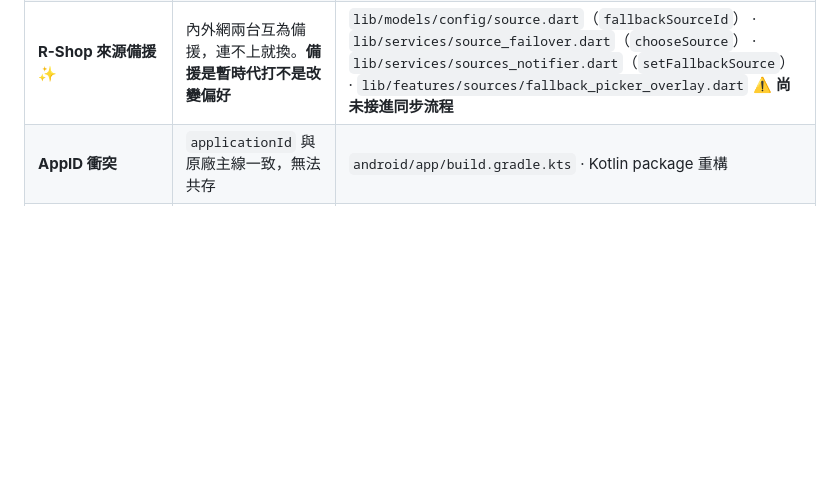
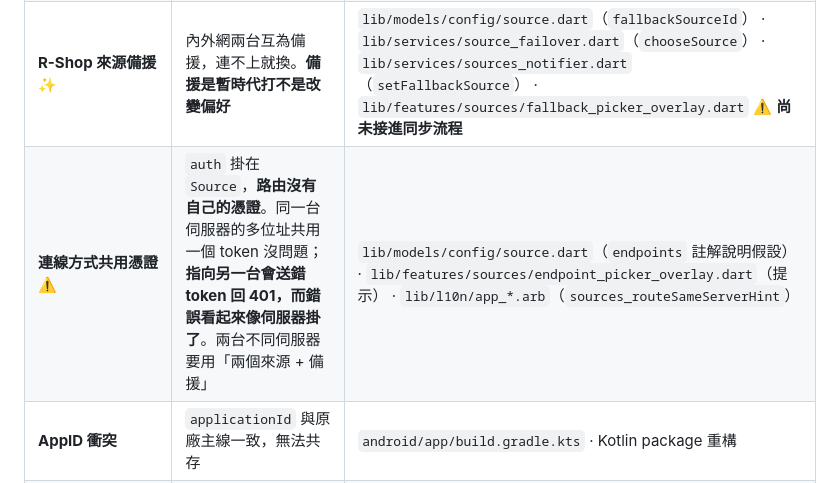
Before and after one commit to AverageConsumer/R-Shop, a Markdown page: docs/FIX_INDEX.md, the part around the change. Rendered like a GitHub page; blank space fills up the shorter version.

```diff
--- a/docs/FIX_INDEX.md
+++ b/docs/FIX_INDEX.md
@@ -11,6 +11,7 @@
 | **R-Shop 連線路由** ✨ | 同一台伺服器的遠端與區網兩條路，切的是位址不是來源。**每條路各自存一份清單**（schema v14） | `lib/models/config/source.dart`（`SourceEndpoint`／`resolveEndpoint`／`withLiveEndpoint`）· `lib/services/sources_notifier.dart`（路由增刪改） · `lib/services/endpoint_probe_service.dart` · `lib/services/database_service.dart`（v14 migration、`saveGamesByRoute`、`getGamesForRoutes`） · `lib/services/source_resolver.dart` · `lib/models/config/provider_config.dart`（`endpointId`） · `lib/features/sources/endpoint_picker_overlay.dart` · `lib/features/sources/endpoint_edit_screen.dart` |
 | **R-Shop 目前來源** ✨ | 兩個來源都啟用時會**兩個都抓再合併**，使用者無從得知在看哪一個 | `lib/models/config/app_config.dart`（`activeSourceId`） · `lib/services/source_resolver.dart`（`providersFor(activeSourceId:)`） · `lib/services/sources_notifier.dart`（`setActiveSource`） · `lib/features/home/home_view.dart`（標題列、L2/R2 切換） · `lib/features/settings/sources_screen.dart`（徽章） |
 | **R-Shop 來源備援** ✨ | 內外網兩台互為備援，連不上就換。**備援是暫時代打不是改變偏好** | `lib/models/config/source.dart`（`fallbackSourceId`） · `lib/services/source_failover.dart`（`chooseSource`） · `lib/services/sources_notifier.dart`（`setFallbackSource`） · `lib/features/sources/fallback_picker_overlay.dart` ⚠️ **尚未接進同步流程** |
+| **連線方式共用憑證** ⚠️ | `auth` 掛在 `Source`，**路由沒有自己的憑證**。同一台伺服器的多位址共用一個 token 沒問題；**指向另一台會送錯 token 回 401，而錯誤看起來像伺服器掛了**。兩台不同伺服器要用「兩個來源 + 備援」 | `lib/models/config/source.dart`（`endpoints` 註解說明假設） · `lib/features/sources/endpoint_picker_overlay.dart`（提示） · `lib/l10n/app_*.arb`（`sources_routeSameServerHint`） |
 | **AppID 衝突** | `applicationId` 與原廠主線一致，無法共存 | `android/app/build.gradle.kts` · Kotlin package 重構 |
 | **R-Shop Channel 名稱硬編** | 5 個 channel 名稱含 `applicationId`，Kotlin＋Dart 各自硬編共 20 處。**危險在靜默半合併** | `lib/services/platform_channels.dart`（新增，單一前綴） · `android/app/src/main/kotlin/.../MainActivity.kt`（`BuildConfig.APPLICATION_ID`） · `android/app/build.gradle.kts`（`buildFeatures.buildConfig = true`） · `native_smb_service` / `download_service` / `disk_space_service` / `device_info_service` |
 | **R-Shop ProviderFactory 隱式初始化** | 文件稱「未 init 就崩」，查證後**生產不可達**，是契約缺陷 | `lib/services/provider_factory.dart`（具名 `StateError` + `@visibleForTesting reset()`） |
```
Also changed, not shown: docs/FIX_LOGS.md (+14 -0 lines).
